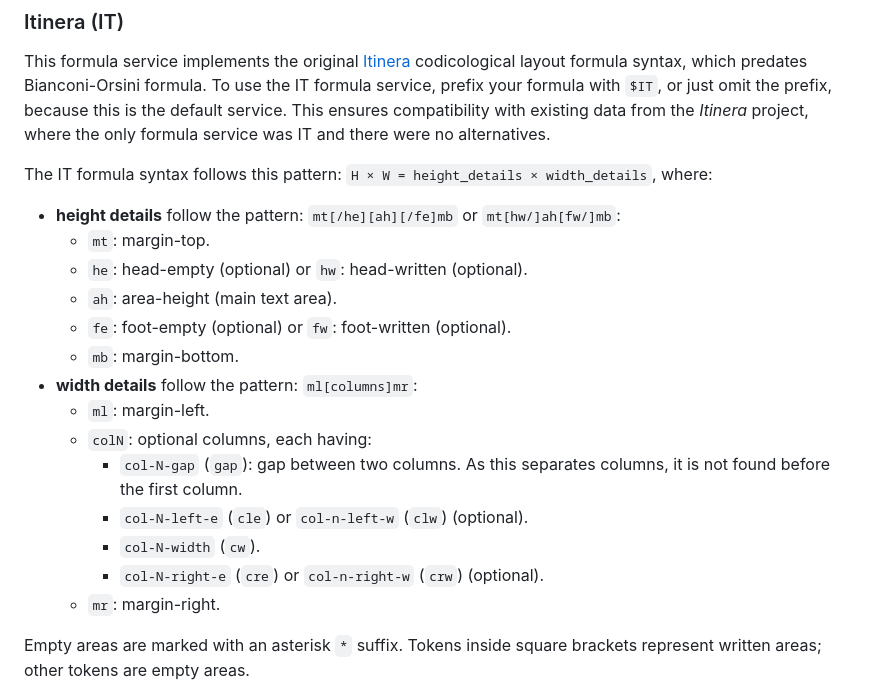
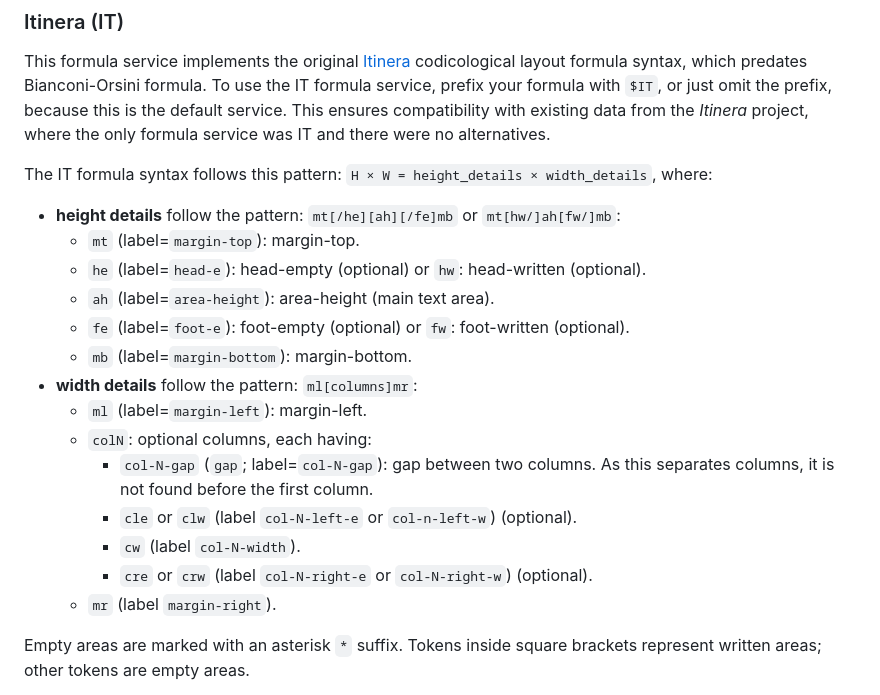
Before and after one commit to vedph/cod-layout-view, a Markdown page: README.md, the part around one of its changes. Drawn GitHub-style.

```diff
--- a/README.md
+++ b/README.md
@@ -209,19 +209,19 @@ This formula service implements the original [Itinera](https://github.com/vedph/
 The IT formula syntax follows this pattern: `H × W = height_details × width_details`, where:
 
 - **height details** follow the pattern: `mt[/he][ah][/fe]mb` or `mt[hw/]ah[fw/]mb`:
-  - `mt`: margin-top.
-  - `he`: head-empty (optional) or `hw`: head-written (optional).
-  - `ah`: area-height (main text area).
-  - `fe`: foot-empty (optional) or `fw`: foot-written (optional).
-  - `mb`: margin-bottom.
+  - `mt` (label=`margin-top`): margin-top.
+  - `he` (label=`head-e`): head-empty (optional) or `hw`: head-written (optional).
+  - `ah` (label=`area-height`): area-height (main text area).
+  - `fe` (label=`foot-e`): foot-empty (optional) or `fw`: foot-written (optional).
+  - `mb` (label=`margin-bottom`): margin-bottom.
 - **width details** follow the pattern: `ml[columns]mr`:
-  - `ml`: margin-left.
+  - `ml` (label=`margin-left`): margin-left.
   - `colN`: optional columns, each having:
-    - `col-N-gap` (`gap`): gap between two columns. As this separates columns, it is not found before the first column.
-    - `col-N-left-e` (`cle`) or `col-n-left-w` (`clw`) (optional).
-    - `col-N-width` (`cw`).
-    - `col-N-right-e` (`cre`) or `col-n-right-w` (`crw`) (optional).
-  - `mr`: margin-right.
+    - `col-N-gap` (`gap`; label=`col-N-gap`): gap between two columns. As this separates columns, it is not found before the first column.
+    - `cle` or `clw` (label `col-N-left-e` or `col-n-left-w`) (optional).
+    - `cw` (label `col-N-width`).
+    - `cre` or `crw` (label `col-N-right-e` or `col-N-right-w`) (optional).
+  - `mr` (label `margin-right`).
 
 Empty areas are marked with an asterisk `*` suffix. Tokens inside square brackets represent written areas; other tokens are empty areas.
 
```
Also changed, not shown: other parts of README.md (+4 -4 lines).
